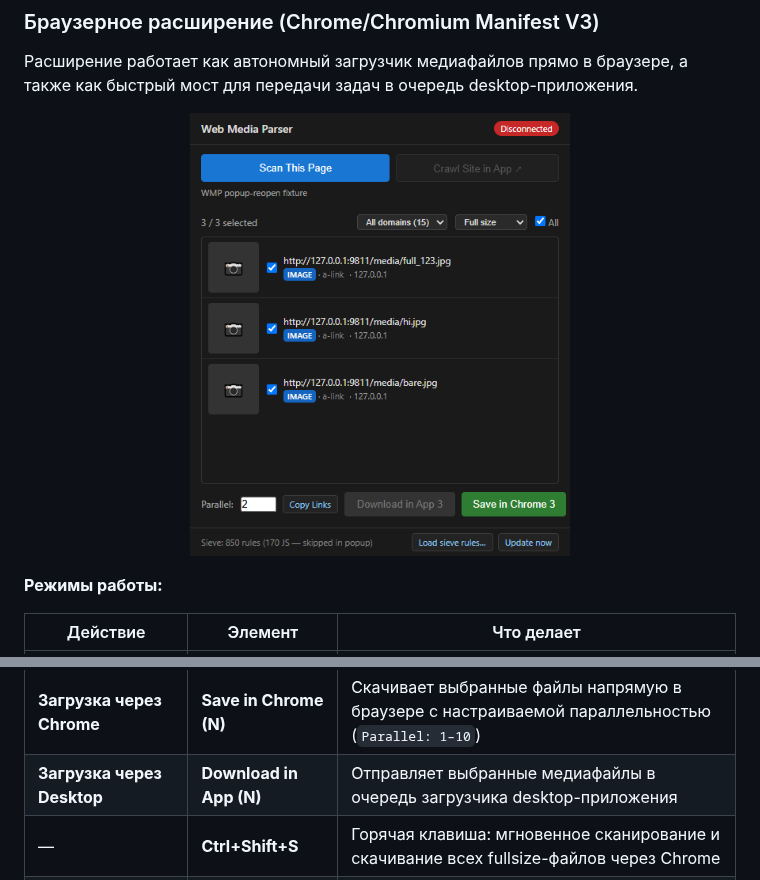
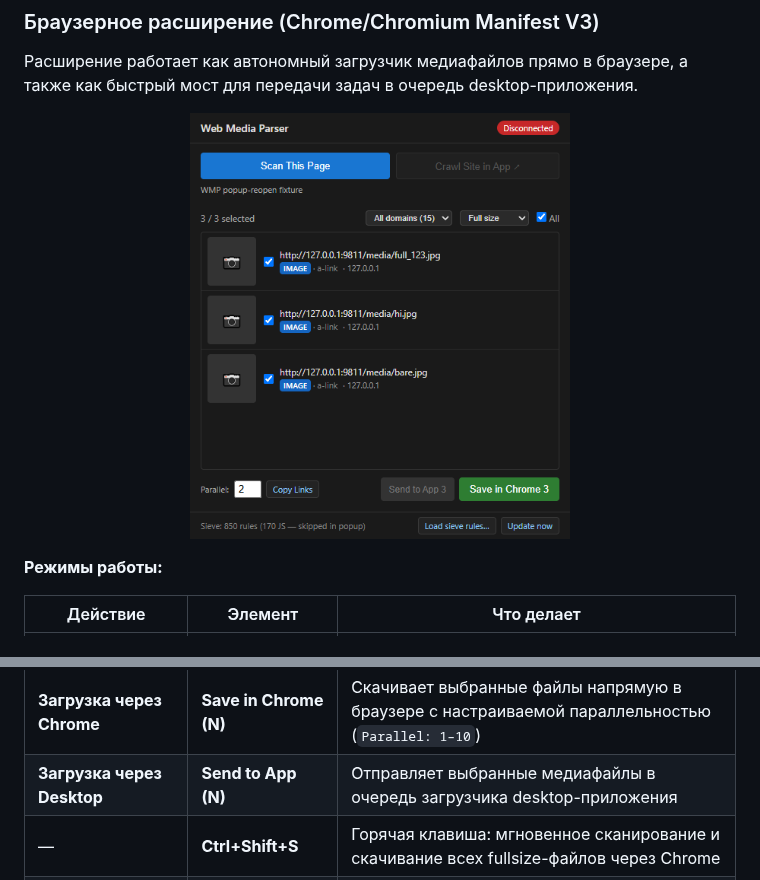
Before and after one commit to Sucotasch/web-media-parser, a Markdown page: README.md, 2 parts joined by grey strips. GitHub-like rendering; pictures changed too: docs/images/extension_popup_scanned.png.

```diff
--- a/README.md
+++ b/README.md
@@ -91,7 +91,7 @@
 | **Копирование ссылок** | **Copy Links** / Клик по URL | Копирует выбранные ссылки в буфер обмена (или в `.txt` файл при зажатом `Ctrl`). Клик по строке любой ссылки копирует её отдельно |
 | **Фоновый просмотр** | Клик по миниатюре | Открывает полноразмерное изображение в соседней фоновой вкладке без закрытия окна расширения |
 | **Загрузка через Chrome** | **Save in Chrome (N)** | Скачивает выбранные файлы напрямую в браузере с настраиваемой параллельностью (`Parallel: 1–10`) |
-| **Загрузка через Desktop** | **Download in App (N)** | Отправляет выбранные медиафайлы в очередь загрузчика desktop-приложения |
+| **Загрузка через Desktop** | **Send to App (N)** | Отправляет выбранные медиафайлы в очередь загрузчика desktop-приложения |
 | — | **Ctrl+Shift+S** | Горячая клавиша: мгновенное сканирование и скачивание всех fullsize-файлов через Chrome |
 | — | **Ctrl+Shift+D** | Горячая клавиша: быстрая отправка URL активной вкладки в desktop-приложение |
 
```
Also changed, not shown: README_EN.md (+1 -1 lines), docs/images/extension_popup.png, 3 other files.
